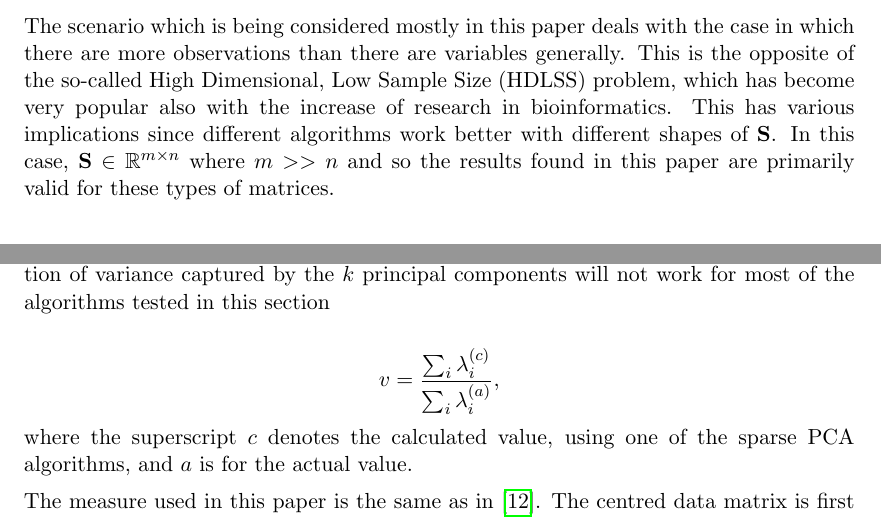
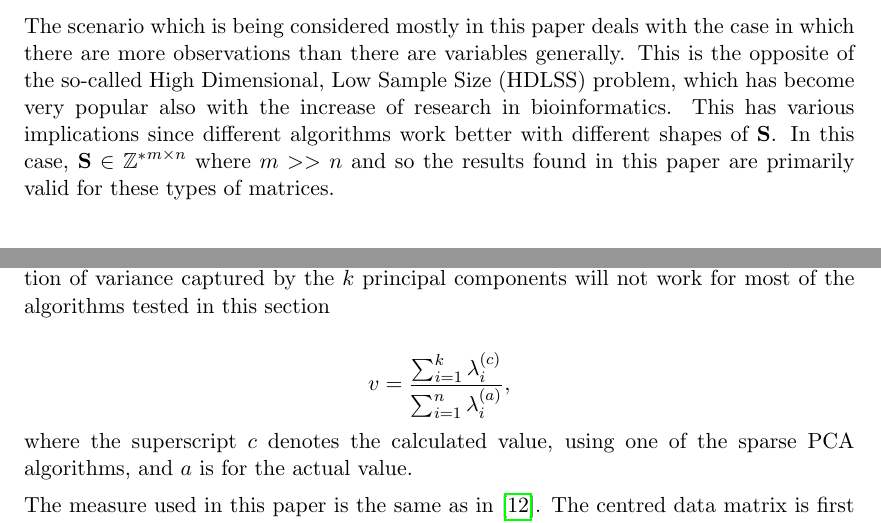
Before and after one commit to theopavlakou/twitteranalysis, a LaTeX document (report/InterimReport.tex): two parts of pages 26 and 27 of 63, joined at a grey line, cut so that both start at the same text. Compiled offline with pdfLaTeX.

Commit message:
Fixed equation for CPEV

```diff
--- a/report/InterimReport.tex
+++ b/report/InterimReport.tex
@@ -832,7 +832,7 @@ Methods of this form could be considered for further work but will not be consid
 
 
 \subsubsection{On the Dimensionality of the Problem}
-The scenario which is being considered mostly in this paper deals with the case in which there are more observations than there are variables generally. This is the opposite of the so-called High Dimensional, Low Sample Size (HDLSS) problem, which has become very popular also with the increase of research in bioinformatics. This has various implications since different algorithms work better with different shapes of $\smat$. In this case, $\smat \inreal^{m\times n}$ where $m >> n$ and so the results found in this paper are primarily valid for these types of matrices.
+The scenario which is being considered mostly in this paper deals with the case in which there are more observations than there are variables generally. This is the opposite of the so-called High Dimensional, Low Sample Size (HDLSS) problem, which has become very popular also with the increase of research in bioinformatics. This has various implications since different algorithms work better with different shapes of $\smat$. In this case, $\smat \in \mathbb{Z^*}^{m\times n}$ where $m >> n$ and so the results found in this paper are primarily valid for these types of matrices.
 
 \clearpage
 
@@ -844,7 +844,7 @@ The scenario which is being considered mostly in this paper deals with the case
 Various metrics could be defined as to what good approximations to the principal components using sparse PCA would need to fulfill, but what is generally agreed upon is that the variance captured by each sparse principal component should be maximised and this can be measured by the absolute value of the eigenvalue associated with that eigenvector. When calculating the cumulative variance captured by multiple sparse principal components, however, the difficulty arises that many sparse PCA algorithms do not generally return orthogonal principal components. This in turn means that just by summing the eigenvalues associated with them to get the integrated variance captured by the $k$ principal components does not generally give the right result, as many of the principal components share information leading to an overestimate of the cumulative variance captured. Namely, the formula which follows, found in \cite{dimakis}, to find the proportion of variance captured by the $k$ principal components will not work for most of the algorithms tested in this section
 
 \begin{equation*}
-v = \frac{\sum_{i}\lambda^{(c)}_i}{\sum_{i}\lambda^{(a)}_i},
+v = \frac{\sum_{i=1}^{k}\lambda^{(c)}_i}{\sum_{i=1}^n\lambda^{(a)}_i},
 \end{equation*}
 where the superscript $c$ denotes the calculated value, using one of the sparse PCA algorithms, and $a$ is for the actual value.
 
```
Also changed, not shown: report/InterimReport.tex (2 more changed lines).
